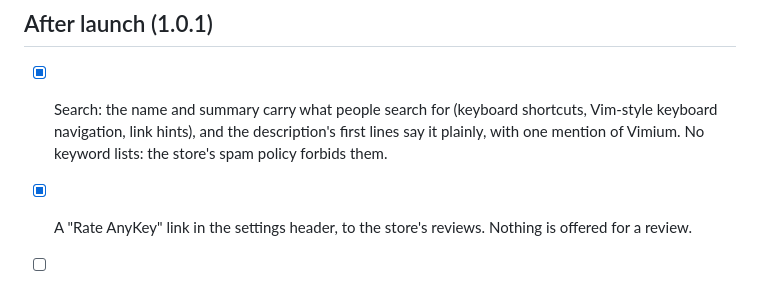
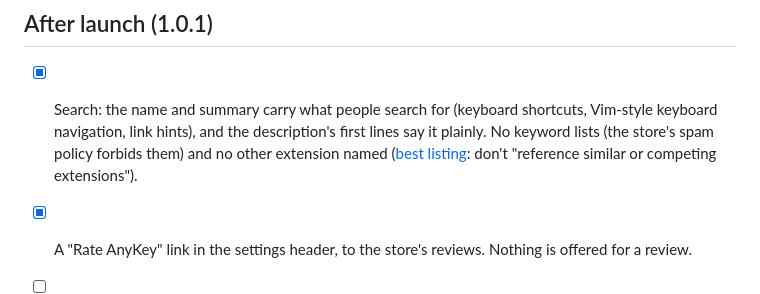
Before and after one commit to JatinAssudaney/AnyKey, a Markdown page: docs/launch.md, the part around the change. Drawn GitHub-style.

```diff
--- a/docs/launch.md
+++ b/docs/launch.md
@@ -95,6 +95,6 @@ Registering is quick, but the email checks take a while. From [Register your dev
 
 ## After launch (1.0.1)
 
-- [x] Search: the name and summary carry what people search for (keyboard shortcuts, Vim-style keyboard navigation, link hints), and the description's first lines say it plainly, with one mention of Vimium. No keyword lists: the store's spam policy forbids them.
+- [x] Search: the name and summary carry what people search for (keyboard shortcuts, Vim-style keyboard navigation, link hints), and the description's first lines say it plainly. No keyword lists (the store's spam policy forbids them) and no other extension named ([best listing](https://developer.chrome.com/docs/webstore/best-listing): don't "reference similar or competing extensions").
 - [x] A "Rate AnyKey" link in the settings header, to the store's reviews. Nothing is offered for a review.
 - [ ] Upload `dist/anykey-1.0.1-chrome.zip` and paste the new description from `store/listing.md` (by hand).
```
Also changed, not shown: store/listing.md (+1 -3 lines).
